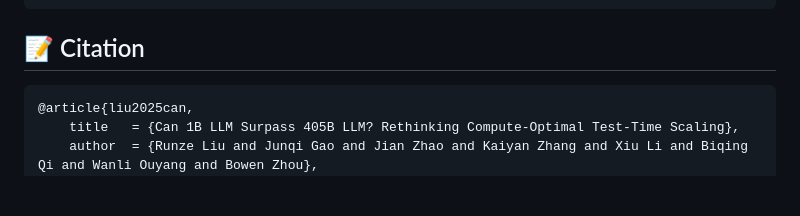
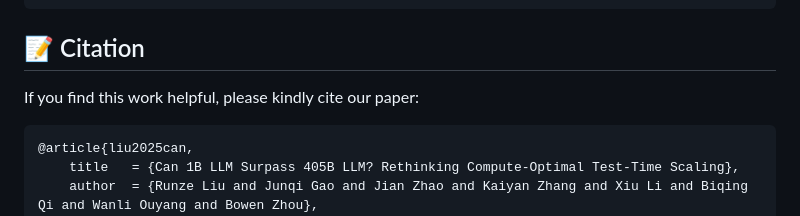
Before and after one commit to leo-liuzy/compute-optimal-tts, a Markdown page: README.md, the part around the change. GitHub-like rendering; blank space fills up the shorter version.

````diff
--- a/README.md
+++ b/README.md
@@ -147,6 +147,8 @@ bash scripts/run.sh --method beam_search --LM path/to/LM --RM path/to/RM --width
 
 ## 📝 Citation
 
+If you find this work helpful, please kindly cite our paper:
+
 ```bibtex
 @article{liu2025can,
     title   = {Can 1B LLM Surpass 405B LLM? Rethinking Compute-Optimal Test-Time Scaling},
````
